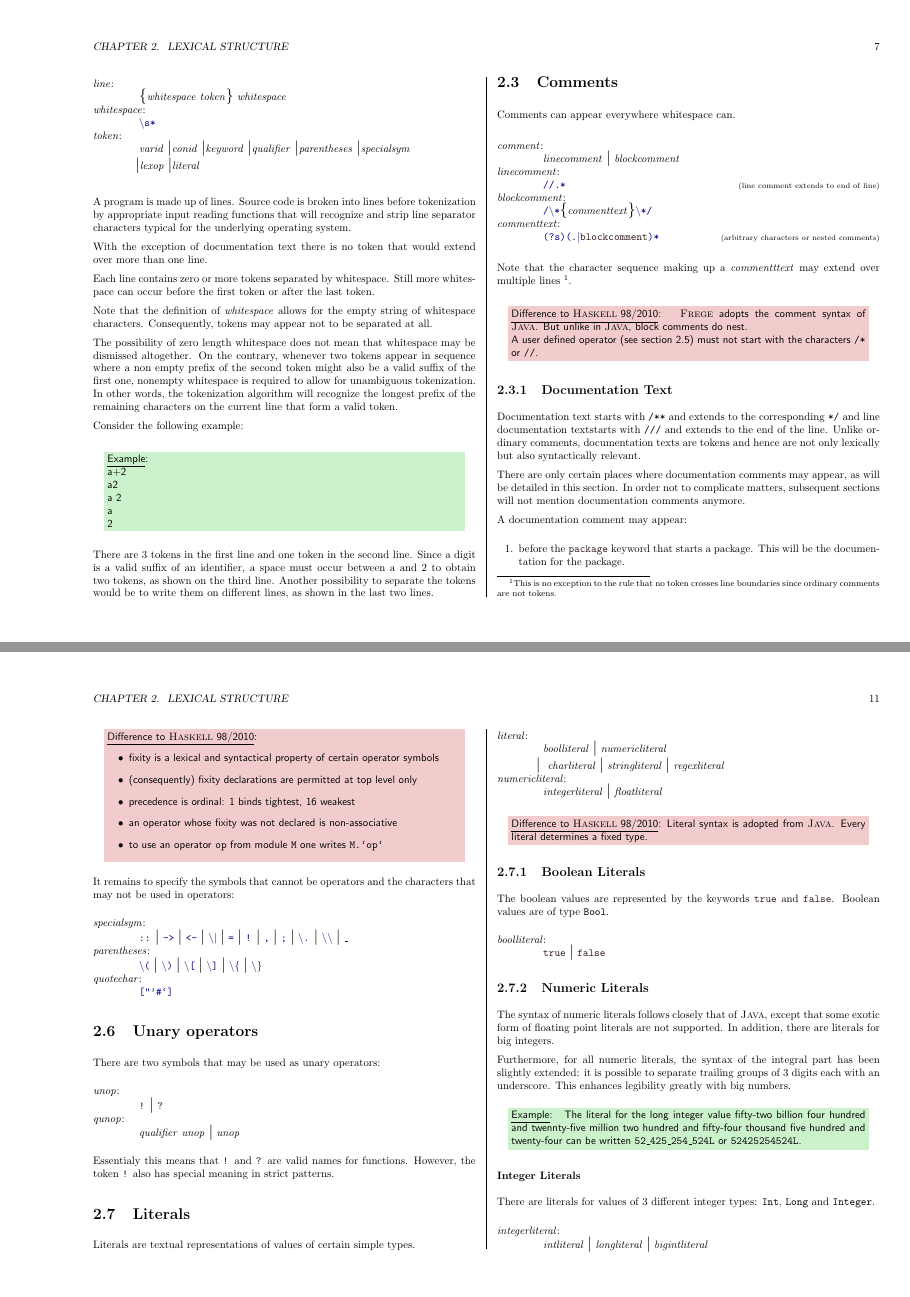
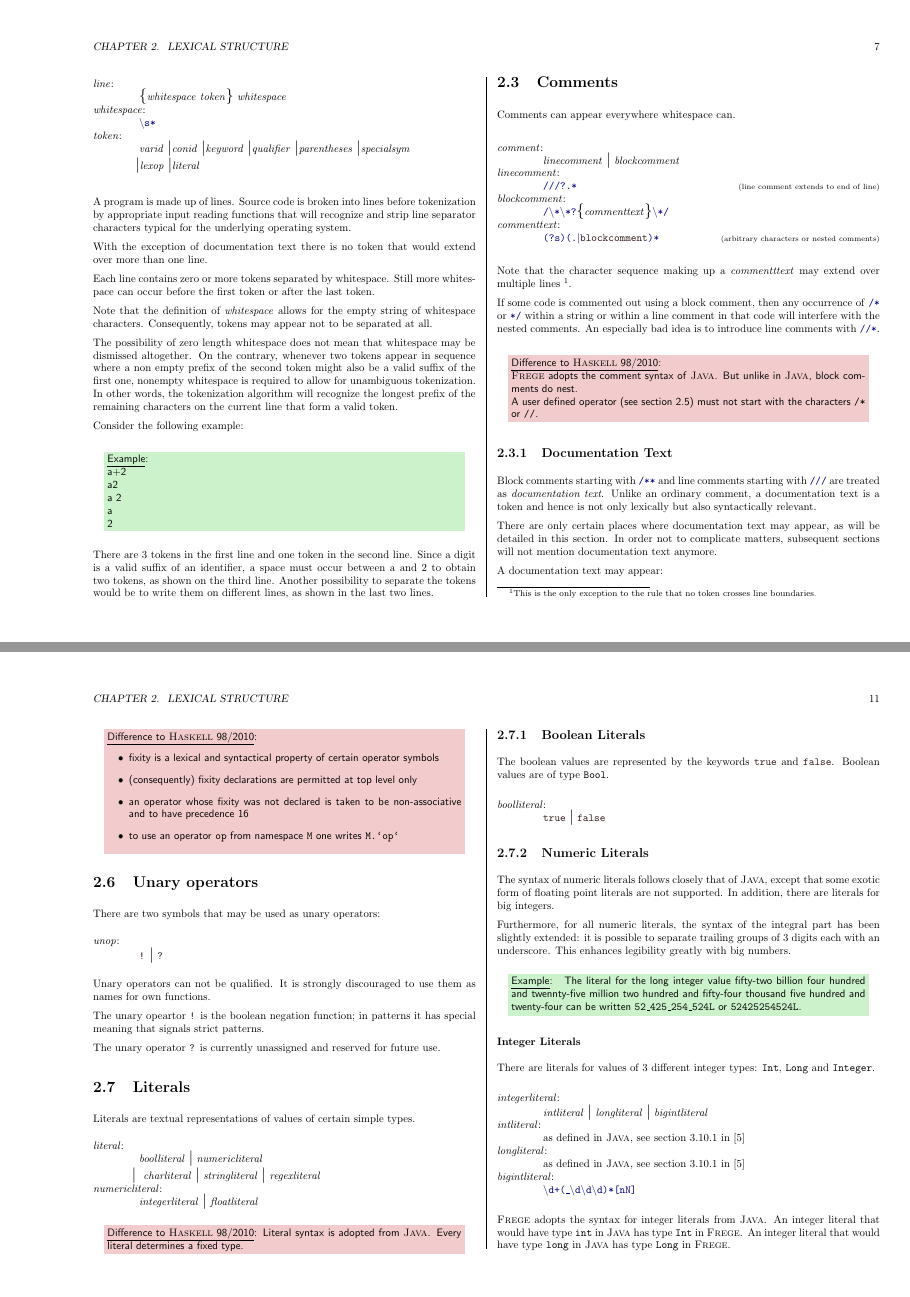
Before and after one commit to Frege/frege, a LaTeX thesis (doc/Language.tex, which reads doc/chapterlex.tex): pages 9 and 13 of 64, joined at a grey line. Compiled offline with pdfLaTeX.

Commit message:
Some documentation and GenJava warnings free
git-svn-id: http://frege.googlecode.com/svn@84 53b5f811-8420-8aa4-35af-336720f271cf

```diff
--- a/doc/chapterlex.tex
+++ b/doc/chapterlex.tex
@@ -115,30 +115,32 @@ Comments can appear everywhere whitespace can.
 
 \begin{flushleft}
 \rul{comment} \nont{linecomment} \oder{} \nont{blockcomment}\\
-\rul{linecomment} \regex{//.*} \gcom{line comment extends to end of line}\\
-\rul{blockcomment} \regex{/$\backslash$*}\some{\nont{commenttext}}\regex{$\backslash$*/}\\
+\rul{linecomment} \regex{///?.*} \gcom{line comment extends to end of line}\\
+\rul{blockcomment} \regex{/$\backslash$*$\backslash$*?}\some{\nont{commenttext}}\regex{$\backslash$*/}\\
 \rul{commenttext} \regex{(?s)(.$|$\term{blockcomment})*} \gcom{arbitrary characters or nested comments}
 \end{flushleft}
 
 Note that the character sequence making up a \nont{commentttext} may extend over multiple lines
-\footnote{This is no exception to the rule that no token crosses line
-boundaries since ordinary comments are not tokens.}.
+\footnote{This is the only exception to the rule that no token crosses line
+boundaries.}.
 
-\hasdiff{
-\frege{} adopts the comment syntax of \java{}. But unlike in \java{}, block comments do nest.
+If some code is commented out using a block comment, then any occurrence of \regex{/*} or \regex{*/} within a string or
+within a line comment in that code will interfere with the nested comments. An especially bad idea is to introduce line comments with \regex{//*}.
 
+\hasdiff{\\
+\frege{} adopts the comment syntax of \java{}. But unlike in \java{}, block comments do nest.\\
 A user defined operator (see \autoref{operator}) must not start with the characters \texttt{/*} or \texttt{//}.
 }
 
 \subsection{Documentation Text} \label{doccomment} \index{comment!documentation}
 
-Documentation text starts with \texttt{/**} and extends to the corresponding \texttt{*/} and line documentation textstarts with  \texttt{///} and extends to the end of the line.
-Unlike ordinary comments, documentation texts are tokens and hence are not only lexically but also syntactically relevant.
+Block comments starting with \regex{/**} and line comments starting with  \regex{///} are treated as \textit{documentation text}.
+Unlike an ordinary comment, a documentation text is a token and hence is not only lexically but also syntactically relevant.
 
-There are only certain places where documentation comments may appear, as will be detailed in this section.
-In order not to complicate matters, subsequent sections will not mention documentation comments anymore.
+There are only certain places where documentation text may appear, as will be detailed in this section.
+In order not to complicate matters, subsequent sections will not mention documentation text anymore.
 
-A documentation comment may appear:
+A documentation text may appear:
 \begin{enumerate}
 \item before the \term{package} keyword that starts a package. This will be the documentation for the package.
 \item in place of a \hyperref[declarations]{top level declaration} or a declaration in the \term{where} clause of a data, class or instance declaration. It can also appear immediately before such a declaration.
@@ -375,43 +388,25 @@ Unlike \nont{qvarid} or \nont{qconid}, \nont{qlexop} is a single token, thus no
 \begin{itemize}
 \item fixity is a lexical and syntactical property of certain operator symbols
 \item (consequently) fixity declarations are permitted at top level only
-\item precedence is ordinal: 1 binds tightest, 16 weakest
-\item an operator whose fixity was not declared is non-associative
-\item to use an operator \texttt{op} from module \texttt{M} one writes \texttt{M.`op`}
+\item an operator whose fixity was not declared is taken to be non-associative and to have precedence 16
+\item to use an operator \texttt{op} from namespace \texttt{M} one writes \texttt{M.`op`}
 \end{itemize}
 }
-
-It remains to specify the symbols that cannot be operators and the characters that may not be used in operators:
-
-\begin{flushleft}
-\rul{specialsym} \regex{::} \oder{}
-   \regex{->} \oder{}
-   \regex{<-} \oder{}
-   \regex{$\backslash{}|$} \oder{}
-   \regex{=} \oder{} %\regex{$\backslash{}$?} \oder{}
-   \regex{!} \oder{}
-   \regex{,} \oder{} \regex{;} \oder{}
-   \regex{$\backslash{}$.} \oder{}
-   \regex{$\backslash{}\backslash{}$} \oder{}
-   \regex{\_}\\
-
-\rul{parentheses} \regex{$\backslash{}$(} \oder{} \regex{$\backslash{}$)} \oder{} \regex{$\backslash{}$[} \oder{} \regex{$\backslash{}$]} \oder{} \regex{$\backslash{}$\{} \oder{} \regex{$\backslash{}$\}}\\
-
-\rul{quotechar} \regex{["'\#`]}\\
-
-\end{flushleft}
 
 \section{Unary operators}
 
 There are two symbols that may be used as unary operators:
 
 \begin{flushleft}
-\rul{unop} \sym{!} \oder{} \sym{?}\\
-\rul{qunop} \nont{qualifier} \nont{unop} \oder{} \nont{unop}
+\rul{unop} \sym{!} \oder{} \sym{?}
+%\rul{qunop} \nont{qualifier} \nont{unop} \oder{} \nont{unop}
 \end{flushleft}
 
-Essentialy this means that \sym{!} and \sym{?} are valid names for  functions.
-However, the token \sym{!} also has special meaning in  \hyperref[strictpats]{strict patterns}.
+Unary operators can not be qualified. It is strongly discouraged to use them as names for own functions.
+
+The unary opeartor \sym{!} is the boolean negation function; in patterns it has special meaning that signals  \hyperref[strictpats]{strict patterns}.
+
+The unary operator \sym{?} is currently unassigned and reserved for future use.
 
 \section{Literals}
 
```
Also changed, not shown: doc/chapterlex.tex (37 more changed lines), 2 other files.
